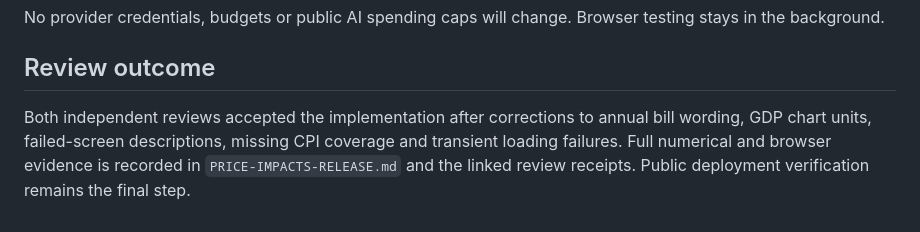
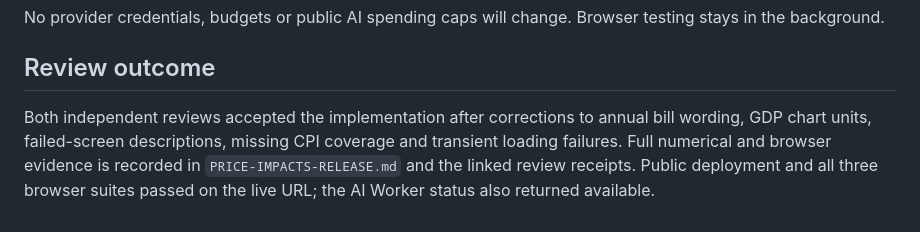
Before and after one commit to the-prairie/canada-in-motion, a Markdown page: docs/PRICE-IMPACTS-PLAN.md, the part around one of its changes. Drawn GitHub-style.

```diff
--- a/docs/PRICE-IMPACTS-PLAN.md
+++ b/docs/PRICE-IMPACTS-PLAN.md
@@ -43,4 +43,4 @@ No provider credentials, budgets or public AI spending caps will change. Browser
 
 ## Review outcome
 
-Both independent reviews accepted the implementation after corrections to annual bill wording, GDP chart units, failed-screen descriptions, missing CPI coverage and transient loading failures. Full numerical and browser evidence is recorded in `PRICE-IMPACTS-RELEASE.md` and the linked review receipts. Public deployment verification remains the final step.
+Both independent reviews accepted the implementation after corrections to annual bill wording, GDP chart units, failed-screen descriptions, missing CPI coverage and transient loading failures. Full numerical and browser evidence is recorded in `PRICE-IMPACTS-RELEASE.md` and the linked review receipts. Public deployment and all three browser suites passed on the live URL; the AI Worker status also returned available.
```
Also changed, not shown: other parts of docs/PRICE-IMPACTS-PLAN.md (+1 -1 lines), docs/PRICE-IMPACTS-RELEASE.md (+10 -0 lines).
